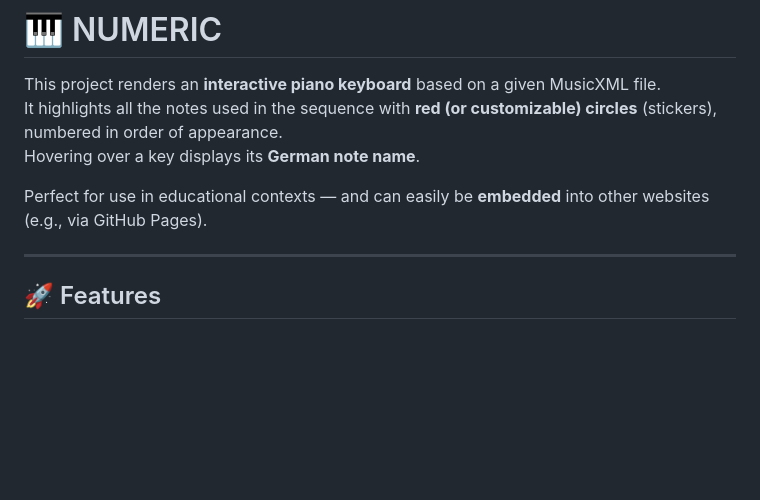
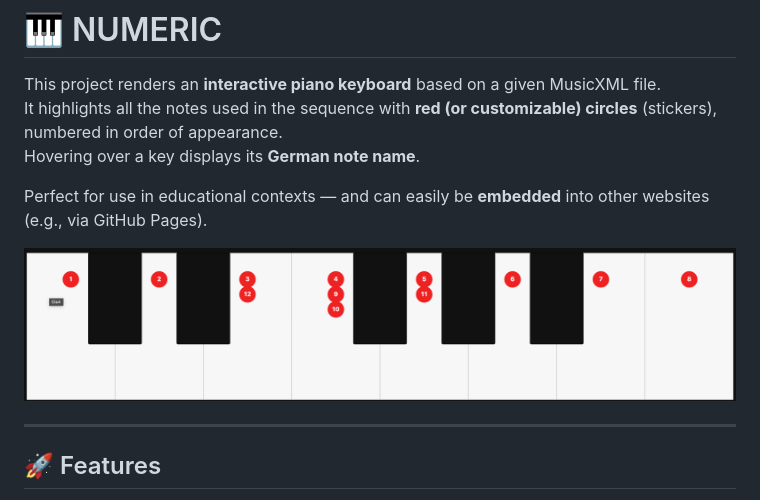
Before and after one commit to AdrianArtacho/teach_numeric, a Markdown page: README.md, the part around the change. GitHub-like rendering; blank space fills up the shorter version.

Commit message:
Include GUI image in README
Add image to README for visual reference

```diff
--- a/README.md
+++ b/README.md
@@ -5,6 +5,8 @@ It highlights all the notes used in the sequence with **red (or customizable) ci
 Hovering over a key displays its **German note name**.
 
 Perfect for use in educational contexts — and can easily be **embedded** into other websites (e.g., via GitHub Pages).
+
+![img/gui.png](img/gui.png)
 
 ---
 
```
